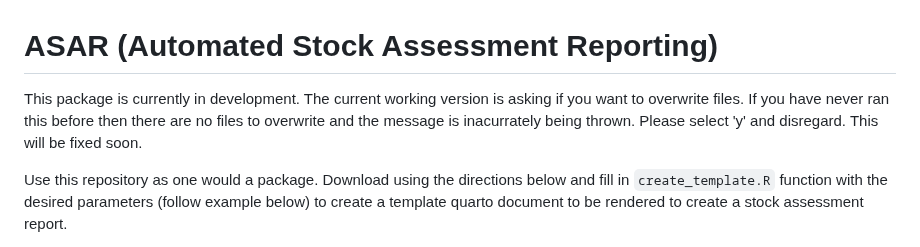
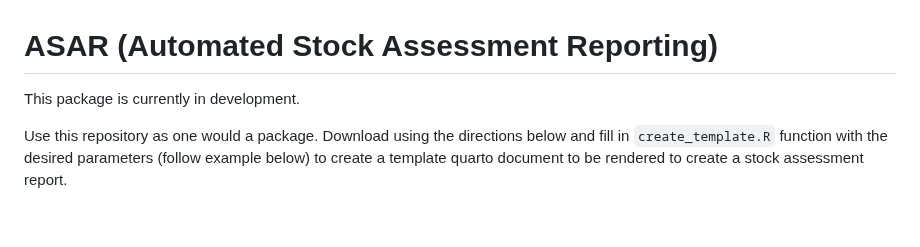
Before and after one commit to nmfs-ost/asar, a Markdown page: README.md, the part around the change. GitHub-like rendering; blank space fills up the shorter version.

Commit message:
Update README since fix for fxn

```diff
--- a/README.md
+++ b/README.md
@@ -4,7 +4,7 @@
 <!-- badges: start -->
 <!-- badges: end -->
 
-This package is currently in development. The current working version is asking if you want to overwrite files. If you have never ran this before then there are no files to overwrite and the message is inacurrately being thrown. Please select 'y' and disregard. This will be fixed soon.
+This package is currently in development.
 
 Use this repository as one would a package. Download using the directions below and fill in `create_template.R` function with the desired parameters (follow example below) to create a template quarto document to be rendered to create a stock assessment report.
 
```
